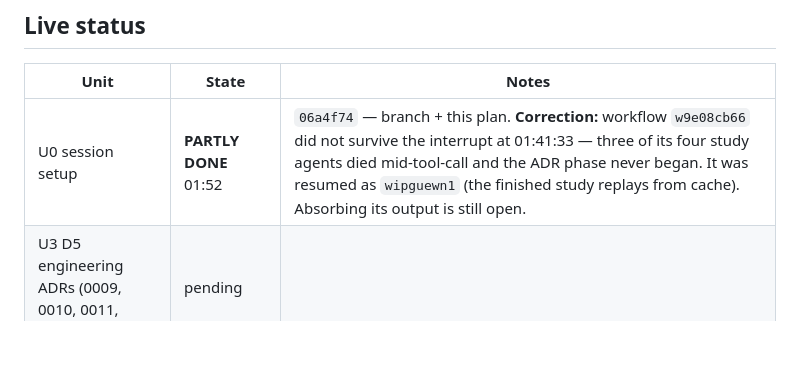
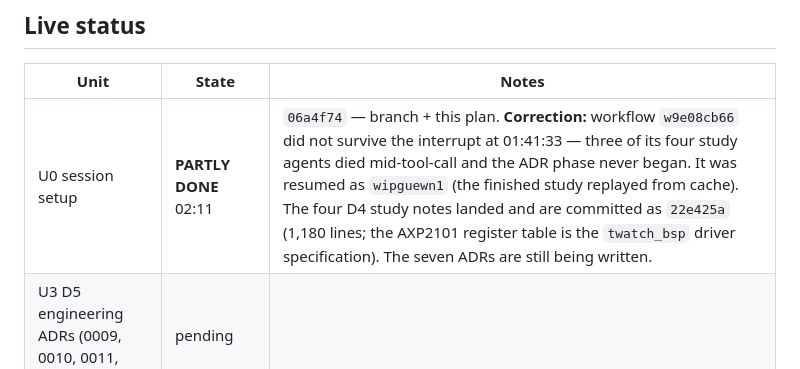
Before and after one commit to alexandergmzx/superspectral, a Markdown page: docs/session-plans/2026-08-21-overnight-phase0.md, the part around the change. Drawn GitHub-style; blank space fills up the shorter version.

Commit message:
[U0] session plan: D4 notes absorbed

```diff
--- a/docs/session-plans/2026-08-21-overnight-phase0.md
+++ b/docs/session-plans/2026-08-21-overnight-phase0.md
@@ -13,7 +13,7 @@
 
 | Unit | State | Notes |
 |---|---|---|
-| U0 session setup | **PARTLY DONE** 01:52 | `06a4f74` — branch + this plan. **Correction:** workflow `w9e08cb66` did not survive the interrupt at 01:41:33 — three of its four study agents died mid-tool-call and the ADR phase never began. It was resumed as `wipguewn1` (the finished study replays from cache). Absorbing its output is still open. |
+| U0 session setup | **PARTLY DONE** 02:11 | `06a4f74` — branch + this plan. **Correction:** workflow `w9e08cb66` did not survive the interrupt at 01:41:33 — three of its four study agents died mid-tool-call and the ADR phase never began. It was resumed as `wipguewn1` (the finished study replayed from cache). The four D4 study notes landed and are committed as `22e425a` (1,180 lines; the AXP2101 register table is the `twatch_bsp` driver specification). The seven ADRs are still being written. |
 | U3 D5 engineering ADRs (0009, 0010, 0011, 0012) | pending | |
 | U4 D6 validation freeze (paper side) | **DONE** 01:58 | `d5f15e0` — GUM uncertainty budget (3 models; the sample-rate term is row 1 and the reference-mic term is what blocks an accuracy claim) + `datasets/corpora/manifest.yaml` pre-registering 6 corpora with quarantine consequences. Experiment 0001 was already at full recipe quality, so it needed no work. |
 | U5 D3 acquisition follow-ups | **DONE** 02:05 | `fc41e7d` — both quarantines resolved (mir_eval was the wrong paper, now correct and committed; XL2 re-fetched whole). YIN + Sundberg 1994: 5xx twice each, paths closed. Added `python-scripts/check_links.py` as the commit gate. |
```
